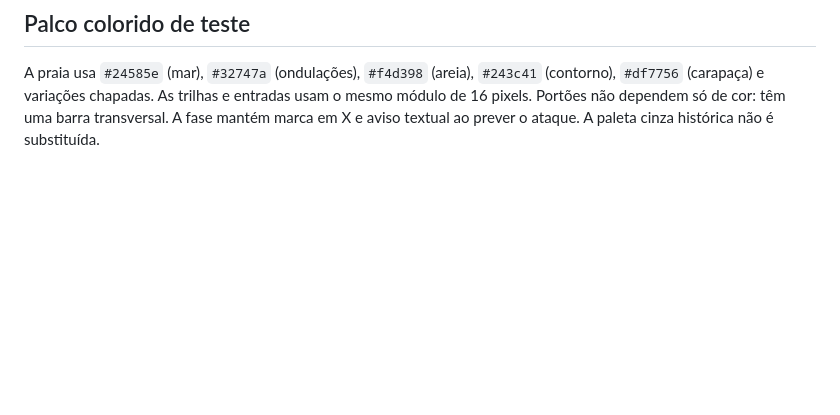
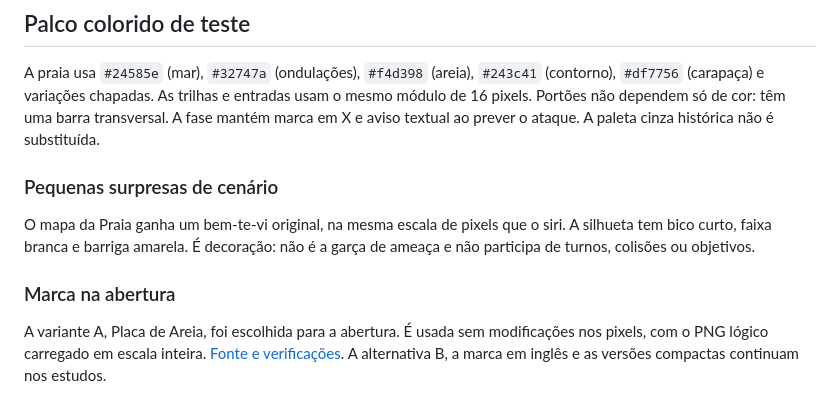
Before and after one commit to luigiscofano/mare-miuda-entre-ilhas, a Markdown page: docs/arte/README.md, the part around the change. GitHub-like rendering; blank space fills up the shorter version.

Commit message:
arte: aplica Placa de Areia e esconde um bem-te-vi na Praia

```diff
--- a/docs/arte/README.md
+++ b/docs/arte/README.md
@@ -12,3 +12,11 @@ A próxima etapa testará a densidade de sprites e fundos em conjunto, três dir
 ## Palco colorido de teste
 
 A praia usa `#24585e` (mar), `#32747a` (ondulações), `#f4d398` (areia), `#243c41` (contorno), `#df7756` (carapaça) e variações chapadas. As trilhas e entradas usam o mesmo módulo de 16 pixels. Portões não dependem só de cor: têm uma barra transversal. A fase mantém marca em X e aviso textual ao prever o ataque. A paleta cinza histórica não é substituída.
+
+### Pequenas surpresas de cenário
+
+O mapa da Praia ganha um bem-te-vi original, na mesma escala de pixels que o siri. A silhueta tem bico curto, faixa branca e barriga amarela. É decoração: não é a garça de ameaça e não participa de turnos, colisões ou objetivos.
+
+### Marca na abertura
+
+A variante A, Placa de Areia, foi escolhida para a abertura. É usada sem modificações nos pixels, com o PNG lógico carregado em escala inteira. [Fonte e verificações](../../assets/README.md). A alternativa B, a marca em inglês e as versões compactas continuam nos estudos.
```
Also changed, not shown: README.md (+3 -3 lines), assets/README.md (added, +9 -0 lines), docs/processo-de-criacao/README.md (+1 -1 lines), assets/logo-placa-de-areia-pt.png (added), 9 other files.
